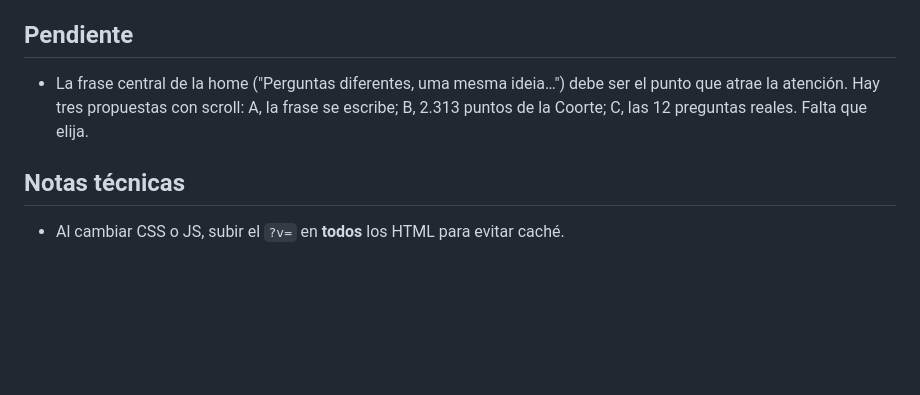
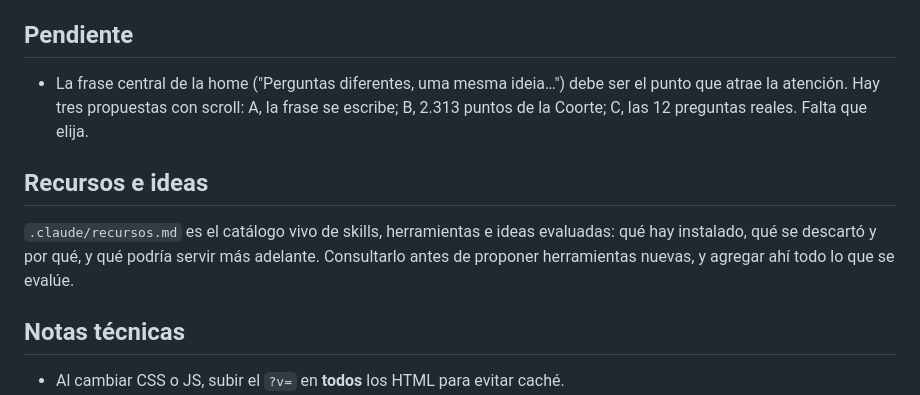
Before and after one commit to chlmz/webgpis, a Markdown page: .claude/CLAUDE.md, the part around the change. GitHub-like rendering; blank space fills up the shorter version.

```diff
--- a/.claude/CLAUDE.md
+++ b/.claude/CLAUDE.md
@@ -41,6 +41,10 @@ Start-Process "http://localhost:8000"
 
 - La frase central de la home ("Perguntas diferentes, uma mesma ideia…") debe ser el punto que atrae la atención. Hay tres propuestas con scroll: A, la frase se escribe; B, 2.313 puntos de la Coorte; C, las 12 preguntas reales. Falta que elija.
 
+## Recursos e ideas
+
+`.claude/recursos.md` es el catálogo vivo de skills, herramientas e ideas evaluadas: qué hay instalado, qué se descartó y por qué, y qué podría servir más adelante. Consultarlo antes de proponer herramientas nuevas, y agregar ahí todo lo que se evalúe.
+
 ## Notas técnicas
 
 - Al cambiar CSS o JS, subir el `?v=` en **todos** los HTML para evitar caché.
```
Also changed, not shown: .claude/recursos.md (added, +44 -0 lines).
